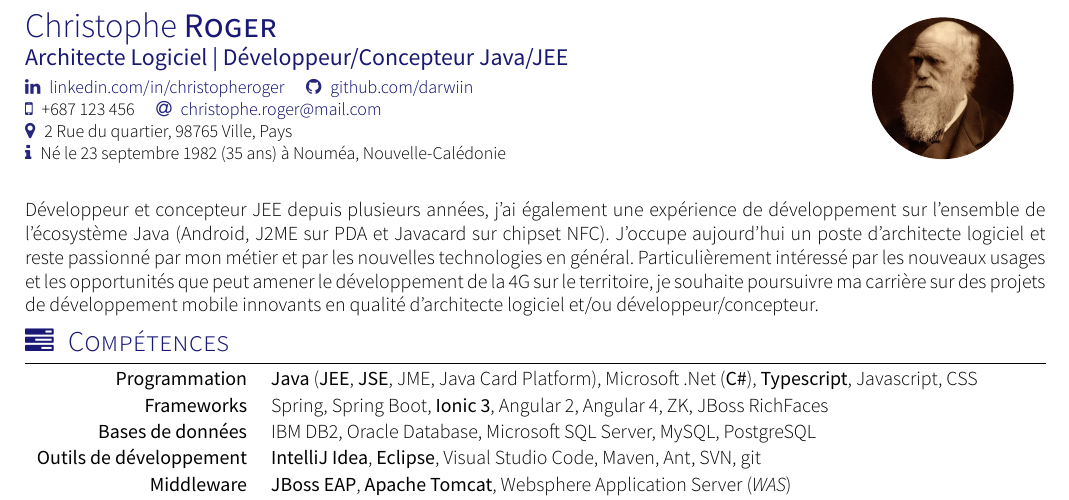
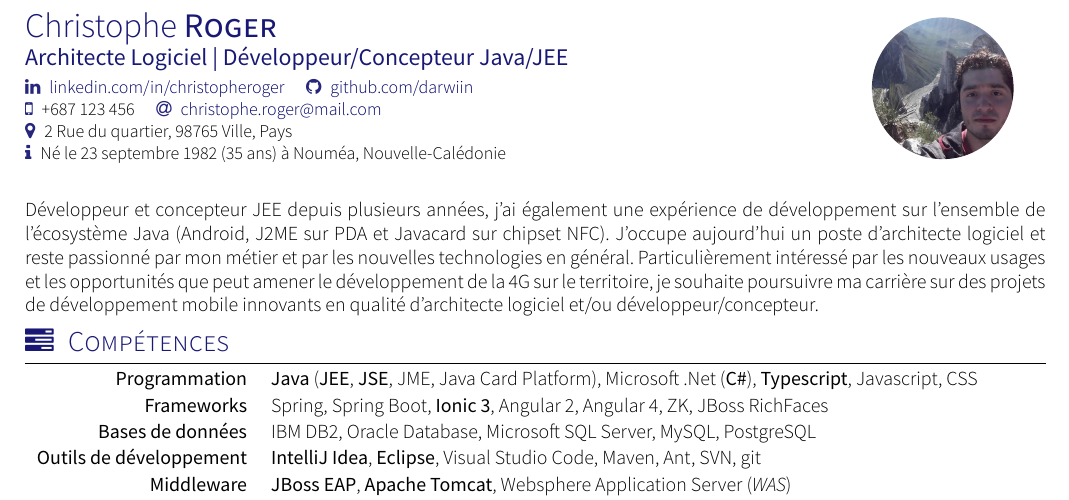
Before and after one commit to positronn/my-resume-yaac, a LaTeX CV (cv.tex): part of page 1 of 2, cut so that both start at the same text. Compiled offline with XeLaTeX; a missing font is replaced by an installed copy or a similar font; a LaTeX package or settings file that is missing is left out.

Commit message:
Changing reference to cv picture.

```diff
--- a/cv.tex
+++ b/cv.tex
@@ -13,7 +13,7 @@
 \documentclass[localFont,alternative]{yaac-another-awesome-cv}
 \name{Christophe}{Roger}
 \tagline{Architecte Logiciel | Développeur/Concepteur Java/JEE}
-\photo{2.5cm}{darwiin.jpg}
+\photo{2.5cm}{marco.jpg}
 \socialinfo{
 	\linkedin{christopheroger}
 	\github{darwiin}\\
```
Also changed, not shown: darwiin.jpg (deleted), marco.jpg (added).
